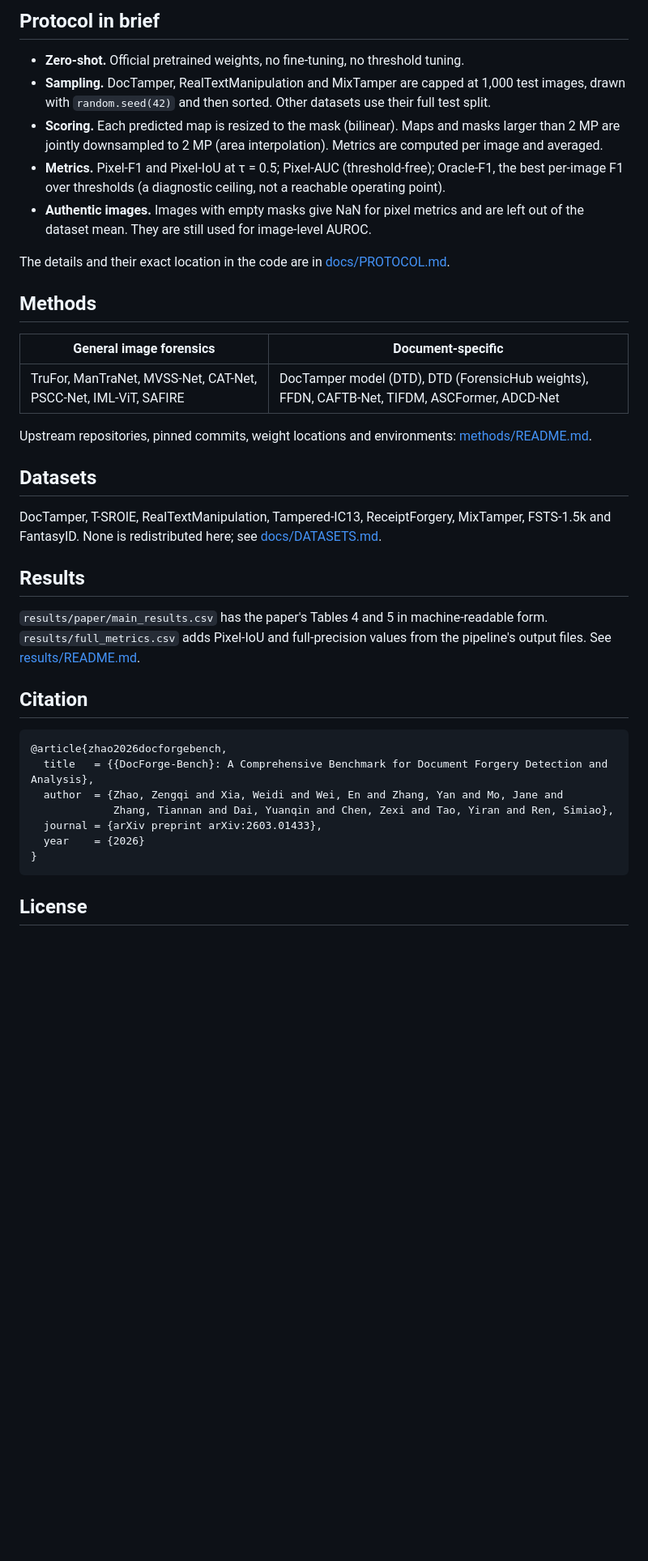
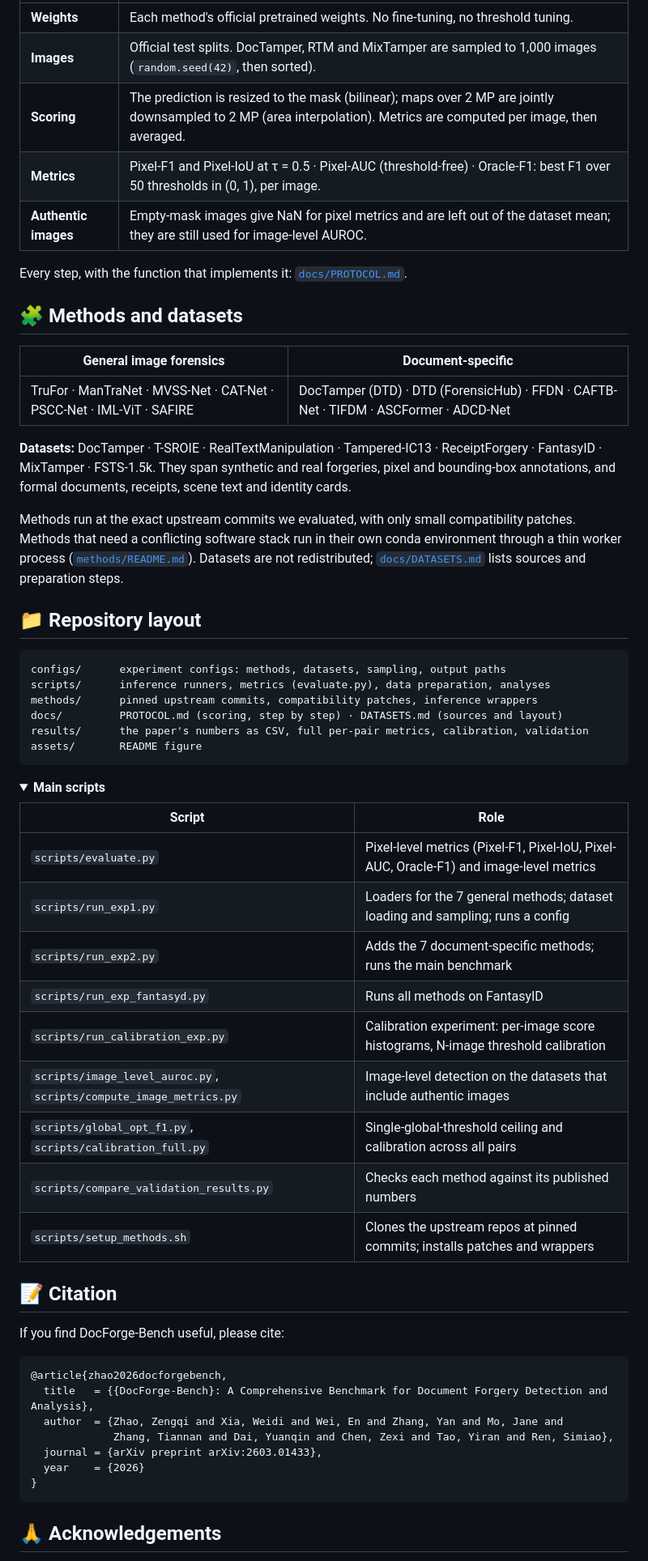
Before and after one commit to BensonRen/document_forgery_benchmark, a Markdown page: README.md, the part around one of its changes. Shown at 81% size. Drawn GitHub-style; folded sections open; blank space fills up the shorter version.

````diff
--- a/README.md
+++ b/README.md
@@ -85,44 +123,60 @@ python scripts/image_level_auroc.py --help
 
-## Protocol in brief
+| | |
+|---|---|
+| **Weights** | Each method's official pretrained weights. No fine-tuning, no threshold tuning. |
+| **Images** | Official test splits. DocTamper, RTM and MixTamper are sampled to 1,000 images (`random.seed(42)`, then sorted). |
+| **Scoring** | The prediction is resized to the mask (bilinear); maps over 2 MP are jointly downsampled to 2 MP (area interpolation). Metrics are computed per image, then averaged. |
+| **Metrics** | Pixel-F1 and Pixel-IoU at τ = 0.5 · Pixel-AUC (threshold-free) · Oracle-F1: best F1 over 50 thresholds in (0, 1), per image. |
+| **Authentic images** | Empty-mask images give NaN for pixel metrics and are left out of the dataset mean; they are still used for image-level AUROC. |
 
-- **Zero-shot.** Official pretrained weights, no fine-tuning, no threshold tuning.
-- **Sampling.** DocTamper, RealTextManipulation and MixTamper are capped at 1,000 test
-  images, drawn with `random.seed(42)` and then sorted. Other datasets use their full test
-  split.
-- **Scoring.** Each predicted map is resized to the mask (bilinear). Maps and masks larger
-  than 2 MP are jointly downsampled to 2 MP (area interpolation). Metrics are computed per
-  image and averaged.
-- **Metrics.** Pixel-F1 and Pixel-IoU at τ = 0.5; Pixel-AUC (threshold-free); Oracle-F1,
-  the best per-image F1 over thresholds (a diagnostic ceiling, not a reachable operating
-  point).
-- **Authentic images.** Images with empty masks give NaN for pixel metrics and are left
-  out of the dataset mean. They are still used for image-level AUROC.
+Every step, with the function that implements it: [`docs/PROTOCOL.md`](docs/PROTOCOL.md).
 
-The details and their exact location in the code are in
-[docs/PROTOCOL.md](docs/PROTOCOL.md).
-
-## Methods
+## 🧩 Methods and datasets
 
 | General image forensics | Document-specific |
 |---|---|
-| TruFor, ManTraNet, MVSS-Net, CAT-Net, PSCC-Net, IML-ViT, SAFIRE | DocTamper model (DTD), DTD (ForensicHub weights), FFDN, CAFTB-Net, TIFDM, ASCFormer, ADCD-Net |
+| TruFor · ManTraNet · MVSS-Net · CAT-Net · PSCC-Net · IML-ViT · SAFIRE | DocTamper (DTD) · DTD (ForensicHub) · FFDN · CAFTB-Net · TIFDM · ASCFormer · ADCD-Net |
 
-Upstream repositories, pinned commits, weight locations and environments:
-[methods/README.md](methods/README.md).
+**Datasets:** DocTamper · T-SROIE · RealTextManipulation · Tampered-IC13 · ReceiptForgery ·
+FantasyID · MixTamper · FSTS-1.5k. They span synthetic and real forgeries, pixel and
+bounding-box annotations, and formal documents, receipts, scene text and identity cards.
 
-## Datasets
+Methods run at the exact upstream commits we evaluated, with only small compatibility
+patches. Methods that need a conflicting software stack run in their own conda environment
+through a thin worker process ([`methods/README.md`](methods/README.md)). Datasets are not
+redistributed; [`docs/DATASETS.md`](docs/DATASETS.md) lists sources and preparation steps.
 
-DocTamper, T-SROIE, RealTextManipulation, Tampered-IC13, ReceiptForgery, MixTamper,
-FSTS-1.5k and FantasyID. None is redistributed here; see
-[docs/DATASETS.md](docs/DATASETS.md).
+## 📁 Repository layout
 
-## Results
+```
+configs/      experiment configs: methods, datasets, sampling, output paths
+scripts/      inference runners, metrics (evaluate.py), data preparation, analyses
+methods/      pinned upstream commits, compatibility patches, inference wrappers
+docs/         PROTOCOL.md (scoring, step by step) · DATASETS.md (sources and layout)
+results/      the paper's numbers as CSV, full per-pair metrics, calibration, validation
+assets/       README figure
+```
 
-`results/paper/main_results.csv` has the paper's Tables 4 and 5 in machine-readable form.
-`results/full_metrics.csv` adds Pixel-IoU and full-precision values from the pipeline's
-output files. See [results/README.md](results/README.md).
+<details>
+<summary><b>Main scripts</b></summary>
 
-## Citation
+| Script | Role |
+|---|---|
+| `scripts/evaluate.py` | Pixel-level metrics (Pixel-F1, Pixel-IoU, Pixel-AUC, Oracle-F1) and image-level metrics |
+| `scripts/run_exp1.py` | Loaders for the 7 general methods; dataset loading and sampling; runs a config |
+| `scripts/run_exp2.py` | Adds the 7 document-specific methods; runs the main benchmark |
+| `scripts/run_exp_fantasyd.py` | Runs all methods on FantasyID |
+| `scripts/run_calibration_exp.py` | Calibration experiment: per-image score histograms, N-image threshold calibration |
+| `scripts/image_level_auroc.py`, `scripts/compute_image_metrics.py` | Image-level detection on the datasets that include authentic images |
+| `scripts/global_opt_f1.py`, `scripts/calibration_full.py` | Single-global-threshold ceiling and calibration across all pairs |
+| `scripts/compare_validation_results.py` | Checks each method against its published numbers |
+| `scripts/setup_methods.sh` | Clones the upstream repos at pinned commits; installs patches and wrappers |
+
+</details>
+
+## 📝 Citation
+
+If you find DocForge-Bench useful, please cite:
 
 ```bibtex
 @article{zhao2026docforgebench,
@@ -134,5 +188,5 @@ output files. See [results/README.md](results/README.md).
 }
 ```
 
-## License
+## 🙏 Acknowledgements
 
````
Also changed, not shown: other parts of README.md (+105 -61 lines), assets/calibration_gap.png (added), 2 other files.
